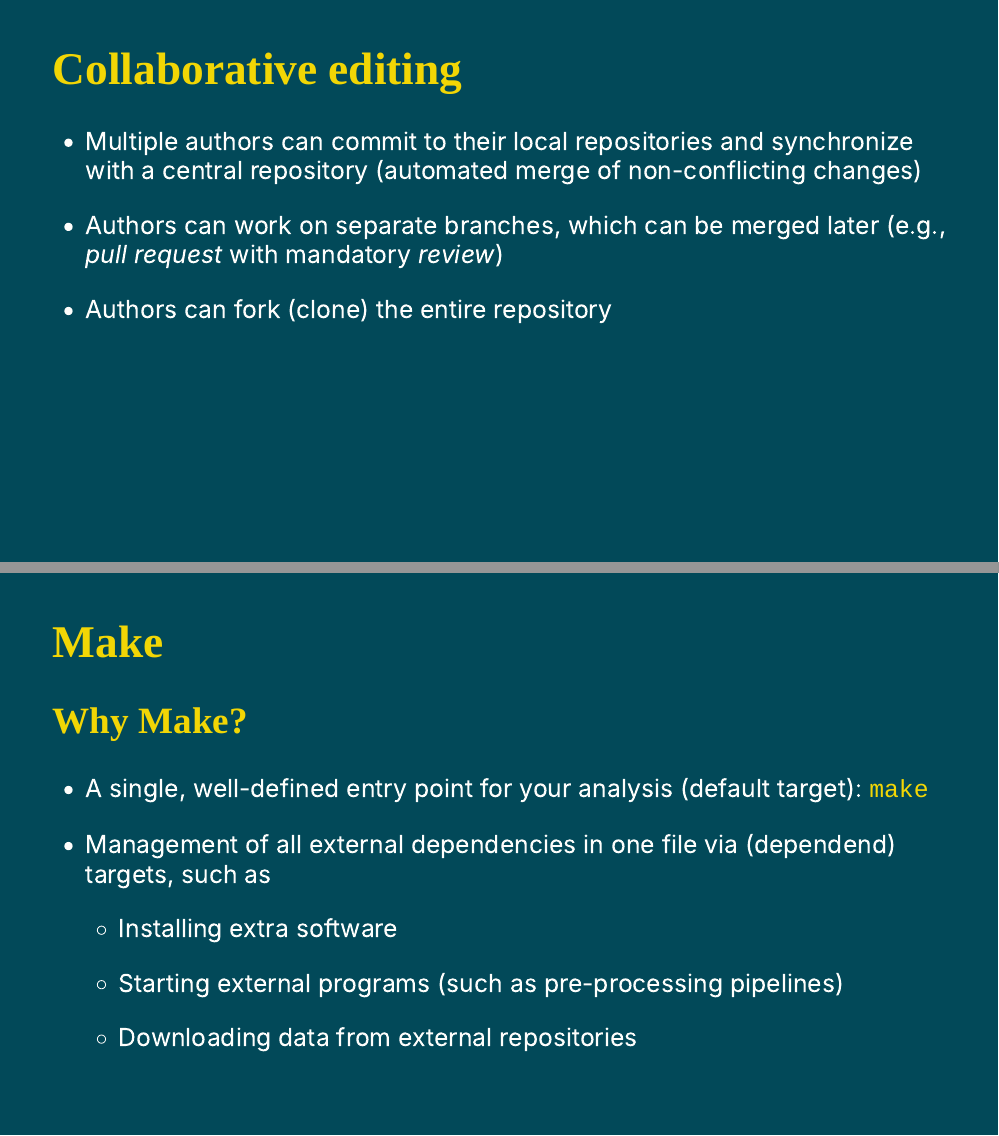
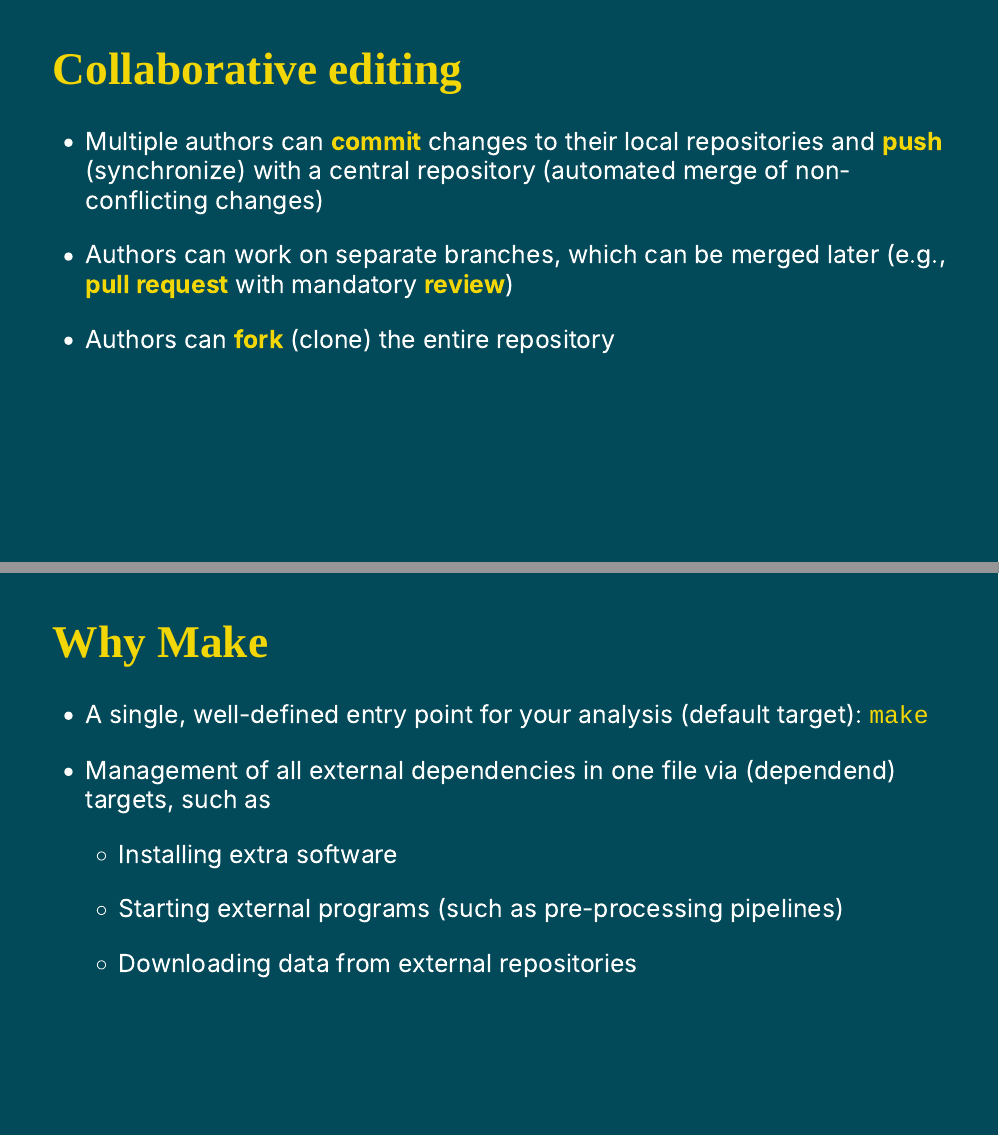
Before and after one commit to brandmaier/reproducibility_workshop, an R Markdown document (repro.Rmd): pages 26 and 31 of 91 before the commit and pages 24 and 33 of 91 after it, joined at a grey line. Rendered offline with R 4.5, knitr and Pandoc, with nearby package versions; the slides are laid out offline by our stand-in for remark.js, each with all of its steps uncovered, in fonts that may differ from those the slides ask for, and without slide numbers, shadows or browser add-ons; colours and fonts come from the style sheet that the author committed, because xaringanthemer is not installed; some code elsewhere in the file could not run offline; common packages that the code uses without loading them are loaded.

Commit message:
some more tweaks

```diff
--- a/repro.Rmd
+++ b/repro.Rmd
@@ -299,6 +306,17 @@ version as used for publication.
 ![](img/screenshot_github_compare.png)
 
 ]
+
+---
+
+# Collaborative editing
+
+- Multiple authors can **commit** changes to their local repositories and **push** (synchronize) with a central repository (automated merge of non-conflicting changes)
+
+- Authors can work on separate branches, which can be merged later (e.g., **pull request** with mandatory **review**)
+
+- Authors can **fork** (clone) the entire repository
+
 ---
 
 background-image: url(img/screenshot_github_releases.png)
@@ -321,16 +339,6 @@ background-size: contain
 - Mirror snapshots with meta-data and DOI to other providers (e.g., Zenodo, FigShare, OSF)
 
 - This helps making the repository (F)indable (as in FAIR)
-
----
-
-# Collaborative editing
-
-- Multiple authors can commit to their local repositories and synchronize with a central repository (automated merge of non-conflicting changes)
-
-- Authors can work on separate branches, which can be merged later (e.g., *pull request* with mandatory *review*)
-
-- Authors can fork (clone) the entire repository
 
 <!-- -----------------------------
 
@@ -406,17 +414,4 @@ background-position: right top
 
 ---
 
-# Make
 
-## Why Make?
-
-- A single, well-defined entry point for your analysis (default target):
-	`make`
-
-- Management of all external dependencies in one file via (dependend) targets, such as
-
-  - Installing extra software
-
-  - Starting external programs (such as pre-processing pipelines)
-
-  - Downloading data from external repositories
@@ -459,3 +455,15 @@ data/iris_prepped.csv: R/preprocess_data.R data/iris.csv
+# Why Make
+
+- A single, well-defined entry point for your analysis (default target):
+	`make`
+
+- Management of all external dependencies in one file via (dependend) targets, such as
+
+  - Installing extra software
+
+  - Starting external programs (such as pre-processing pipelines)
+
+  - Downloading data from external repositories
 
 ---
 
```
Also changed, not shown: img/lin-apa-table.png (added), repro.Rmd (50 more changed lines).
